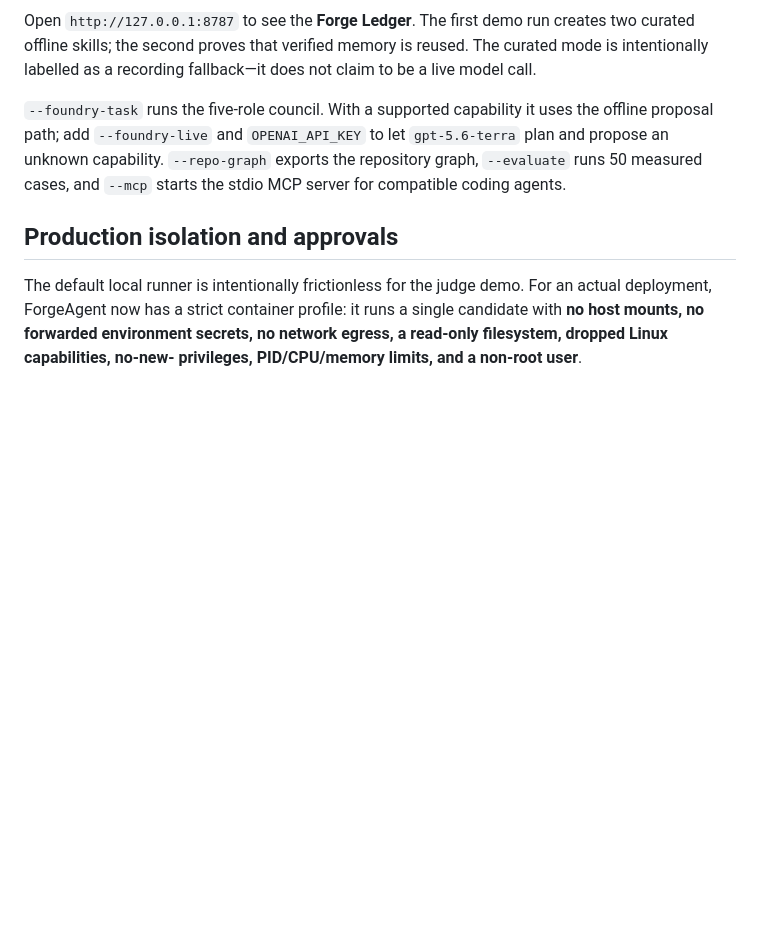
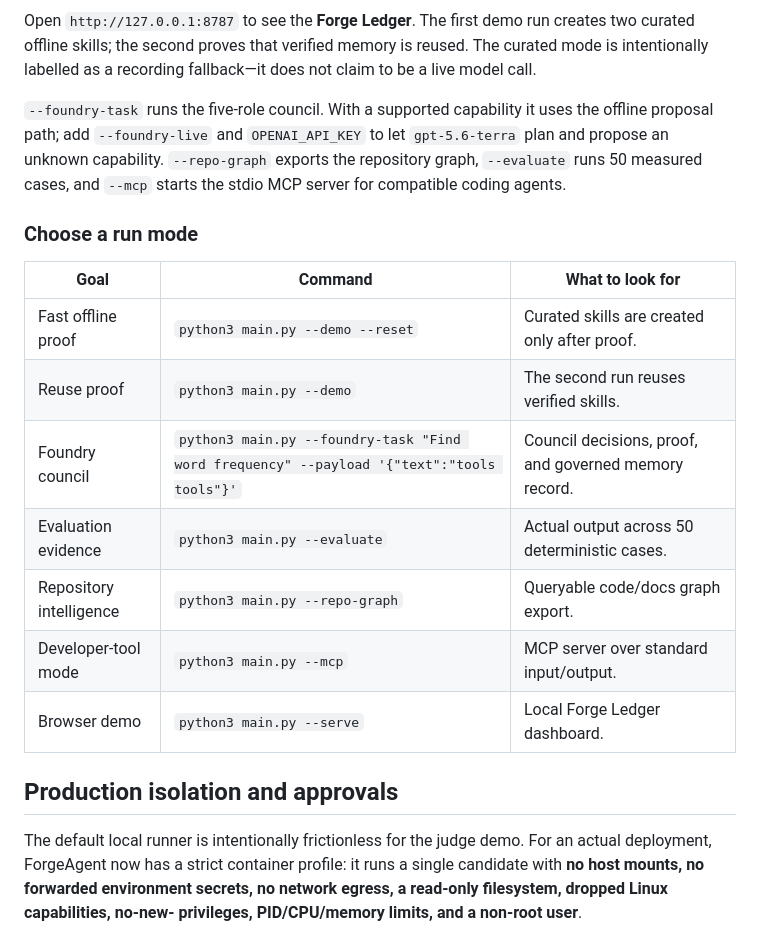
Before and after one commit to Yashasm18/ForgeAgent, a Markdown page: README.md, the part around one of its changes. Rendered like a GitHub page; blank space fills up the shorter version.

```diff
--- a/README.md
+++ b/README.md
@@ -72,6 +105,18 @@ let `gpt-5.6-terra` plan and propose an unknown capability. `--repo-graph`
 exports the repository graph, `--evaluate` runs 50 measured cases, and `--mcp`
 starts the stdio MCP server for compatible coding agents.
 
+### Choose a run mode
+
+| Goal | Command | What to look for |
+| --- | --- | --- |
+| Fast offline proof | `python3 main.py --demo --reset` | Curated skills are created only after proof. |
+| Reuse proof | `python3 main.py --demo` | The second run reuses verified skills. |
+| Foundry council | `python3 main.py --foundry-task "Find word frequency" --payload '{"text":"tools tools"}'` | Council decisions, proof, and governed memory record. |
+| Evaluation evidence | `python3 main.py --evaluate` | Actual output across 50 deterministic cases. |
+| Repository intelligence | `python3 main.py --repo-graph` | Queryable code/docs graph export. |
+| Developer-tool mode | `python3 main.py --mcp` | MCP server over standard input/output. |
+| Browser demo | `python3 main.py --serve` | Local Forge Ledger dashboard. |
+
 ## Production isolation and approvals
 
 The default local runner is intentionally frictionless for the judge demo. For
```
Also changed, not shown: other parts of README.md (+69 -2 lines).
